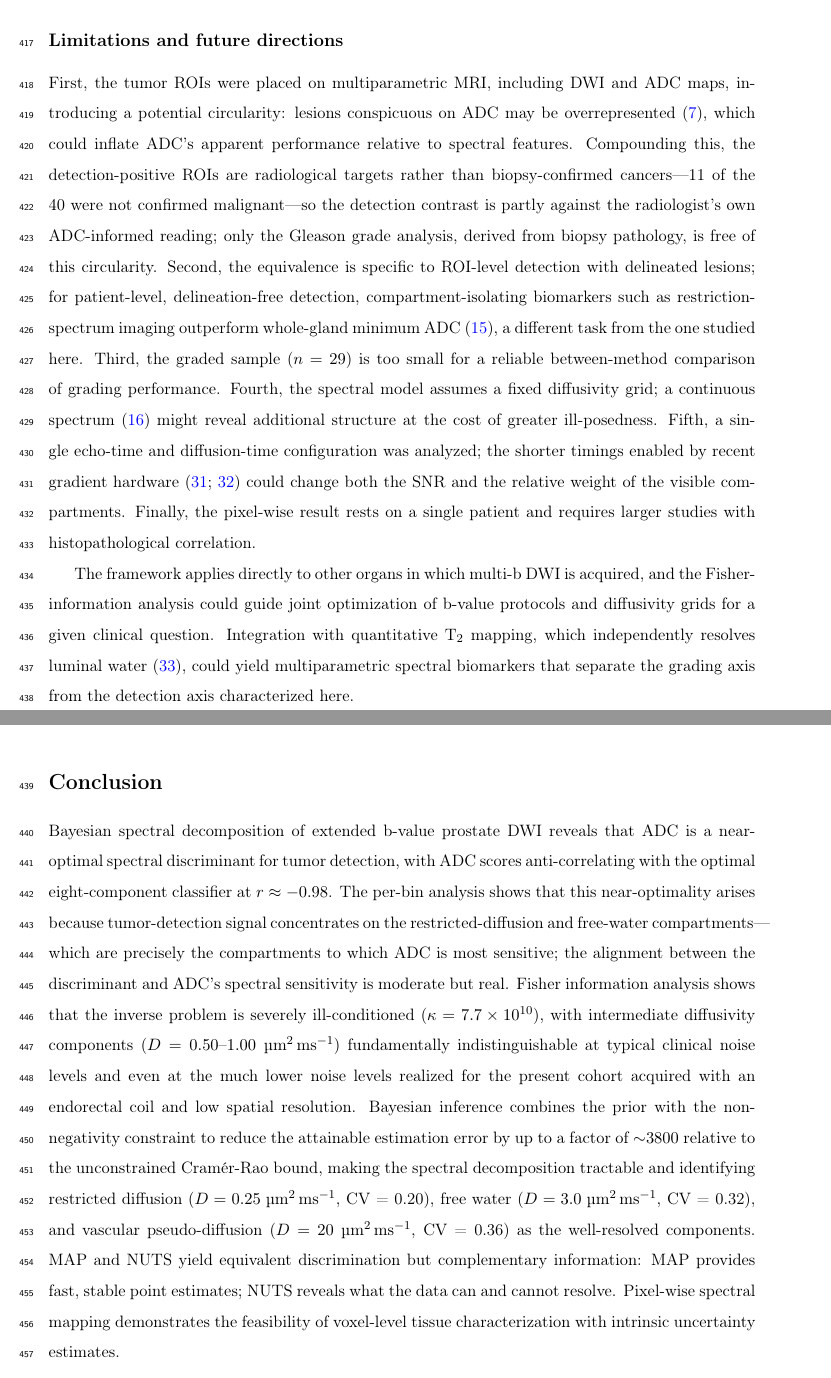
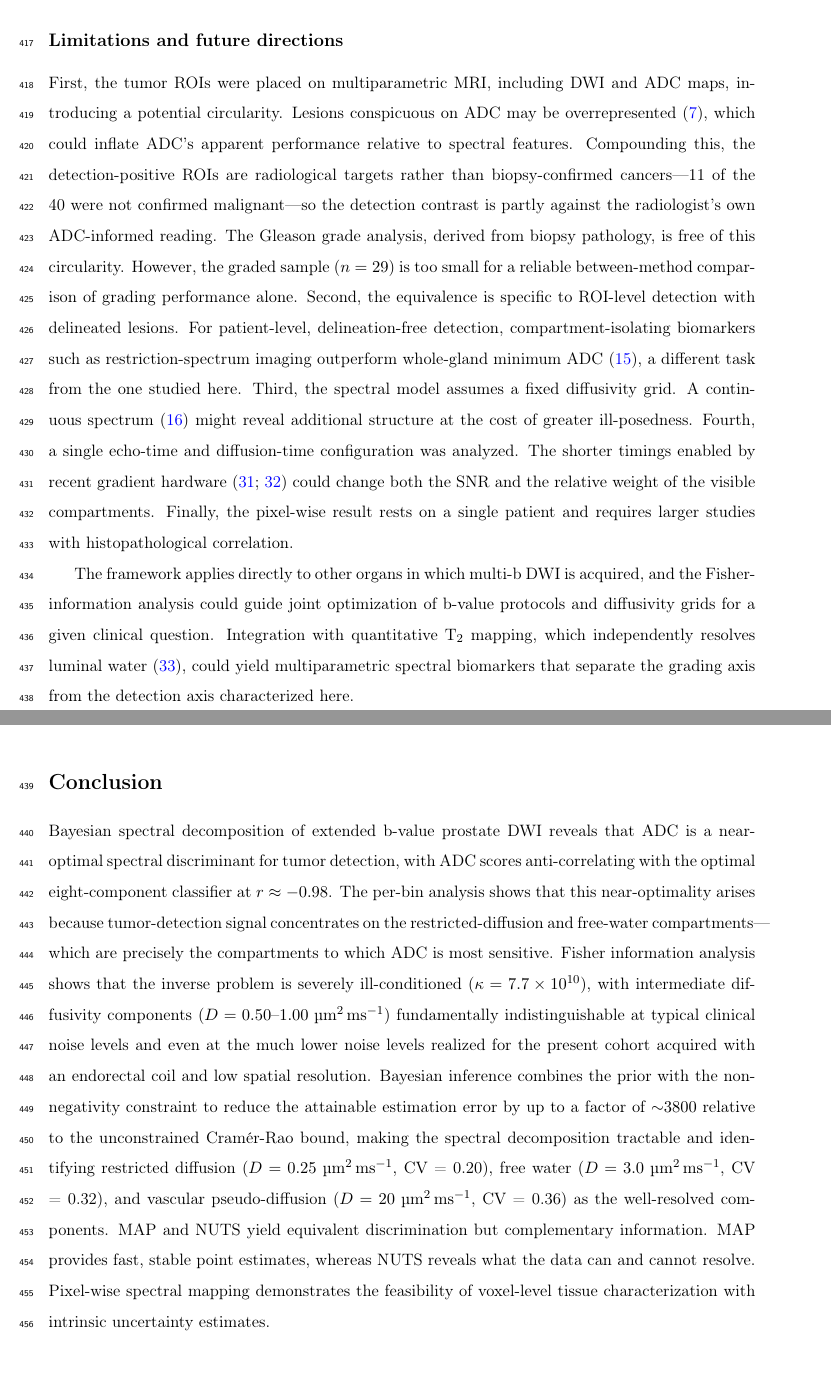
Before and after one commit to PaWeRe/spectra-estimation-dMRI, a LaTeX paper (paper/main.tex, which reads paper/sections/conclusion.tex, paper/sections/discussion.tex): two parts of pages 16 and 17 of 40, joined at a grey line, cut so that both start at the same text. Compiled offline with pdfLaTeX.

Commit message:
Updates from Overleaf

```diff
--- a/paper/sections/conclusion.tex
+++ b/paper/sections/conclusion.tex
@@ -1,7 +1,7 @@
 \section{Conclusion}
 Bayesian spectral decomposition of extended b-value prostate DWI reveals that ADC is a near-optimal spectral discriminant for tumor detection, with ADC scores anti-correlating with the optimal eight-component classifier at $r \approx -0.98$.
-The per-bin analysis shows that this near-optimality arises because tumor-detection signal concentrates on the restricted-diffusion and free-water compartments---which are precisely the compartments to which ADC is most sensitive; the alignment between the discriminant and ADC's spectral sensitivity is moderate but real.
+The per-bin analysis shows that this near-optimality arises because tumor-detection signal concentrates on the restricted-diffusion and free-water compartments---which are precisely the compartments to which ADC is most sensitive.
 Fisher information analysis shows that the inverse problem is severely ill-conditioned ($\kappa = 7.7 \times 10^{10}$), with intermediate diffusivity components ($D = 0.50$--$1.00\;\umsmm$) fundamentally indistinguishable at typical clinical noise levels and even at the much lower noise levels realized for the present cohort acquired with an endorectal coil and low spatial resolution.
 Bayesian inference combines the prior with the non-negativity constraint to reduce the attainable estimation error by up to a factor of $\sim$$3800$ relative to the unconstrained Cram\'er-Rao bound, making the spectral decomposition tractable and identifying restricted diffusion ($D = 0.25\;\umsmm$, CV = 0.20), free water ($D = 3.0\;\umsmm$, CV = 0.32), and vascular pseudo-diffusion ($D = 20\;\umsmm$, CV = 0.36) as the well-resolved components.
-MAP and NUTS yield equivalent discrimination but complementary information: MAP provides fast, stable point estimates; NUTS reveals what the data can and cannot resolve.
+MAP and NUTS yield equivalent discrimination but complementary information. MAP provides fast, stable point estimates, whereas NUTS reveals what the data can and cannot resolve.
 Pixel-wise spectral mapping demonstrates the feasibility of voxel-level tissue characterization with intrinsic uncertainty estimates.
--- a/paper/sections/discussion.tex
+++ b/paper/sections/discussion.tex
@@ -45,11 +45,10 @@ The demonstration also exposes a calibration caveat: the much lower SNR of a sin
 Three-direction acquisition in another patient cohort confirmed that the decomposition is direction-independent at the diagnostically dominant restricted bin (per-direction coefficient of variation $\approx 9\%$; Figure~\ref{fig:directions}), supporting the use of trace-averaged signal.
 
 \subsection{Limitations and future directions}
-First, the tumor ROIs were placed on multiparametric MRI, including DWI and ADC maps, introducing a potential circularity: lesions conspicuous on ADC may be overrepresented \citep{langkilde2018evaluation}, which could inflate ADC's apparent performance relative to spectral features. Compounding this, the detection-positive ROIs are radiological targets rather than biopsy-confirmed cancers---11 of the 40 were not confirmed malignant---so the detection contrast is partly against the radiologist's own ADC-informed reading; only the Gleason grade analysis, derived from biopsy pathology, is free of this circularity.
-Second, the equivalence is specific to ROI-level detection with delineated lesions; for patient-level, delineation-free detection, compartment-isolating biomarkers such as restriction-spectrum imaging outperform whole-gland minimum ADC \citep{domingo2025restriction}, a different task from the one studied here.
-Third, the graded sample ($n = 29$) is too small for a reliable between-method comparison of grading performance.
-Fourth, the spectral model assumes a fixed diffusivity grid; a continuous spectrum \citep{prange2009quantifying} might reveal additional structure at the cost of greater ill-posedness.
-Fifth, a single echo-time and diffusion-time configuration was analyzed; the shorter timings enabled by recent gradient hardware \citep{zhu2024human, elsaid2026nonlinear} could change both the SNR and the relative weight of the visible compartments.
+First, the tumor ROIs were placed on multiparametric MRI, including DWI and ADC maps, introducing a potential circularity. Lesions conspicuous on ADC may be overrepresented \citep{langkilde2018evaluation}, which could inflate ADC's apparent performance relative to spectral features. Compounding this, the detection-positive ROIs are radiological targets rather than biopsy-confirmed cancers---11 of the 40 were not confirmed malignant---so the detection contrast is partly against the radiologist's own ADC-informed reading. The Gleason grade analysis, derived from biopsy pathology, is free of this circularity. However, the graded sample ($n = 29$) is too small for a reliable between-method comparison of grading performance alone.
+Second, the equivalence is specific to ROI-level detection with delineated lesions. For patient-level, delineation-free detection, compartment-isolating biomarkers such as restriction-spectrum imaging outperform whole-gland minimum ADC \citep{domingo2025restriction}, a different task from the one studied here.
+Third, the spectral model assumes a fixed diffusivity grid. A continuous spectrum \citep{prange2009quantifying} might reveal additional structure at the cost of greater ill-posedness.
+Fourth, a single echo-time and diffusion-time configuration was analyzed. The shorter timings enabled by recent gradient hardware \citep{zhu2024human, elsaid2026nonlinear} could change both the SNR and the relative weight of the visible compartments.
 Finally, the pixel-wise result rests on a single patient and requires larger studies with histopathological correlation.
 
 The framework applies directly to other organs in which multi-b DWI is acquired, and the Fisher-information analysis could guide joint optimization of b-value protocols and diffusivity grids for a given clinical question.
```
